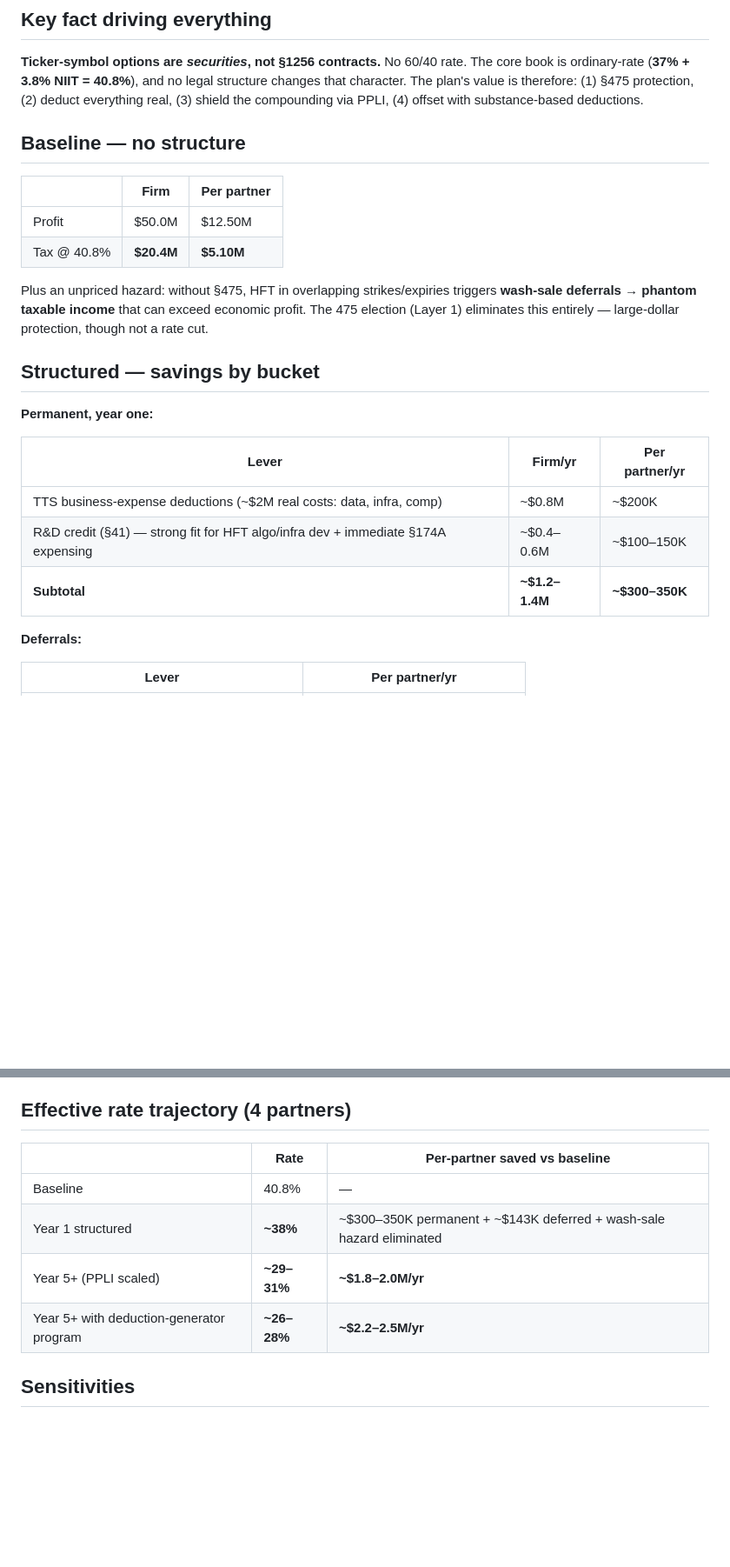
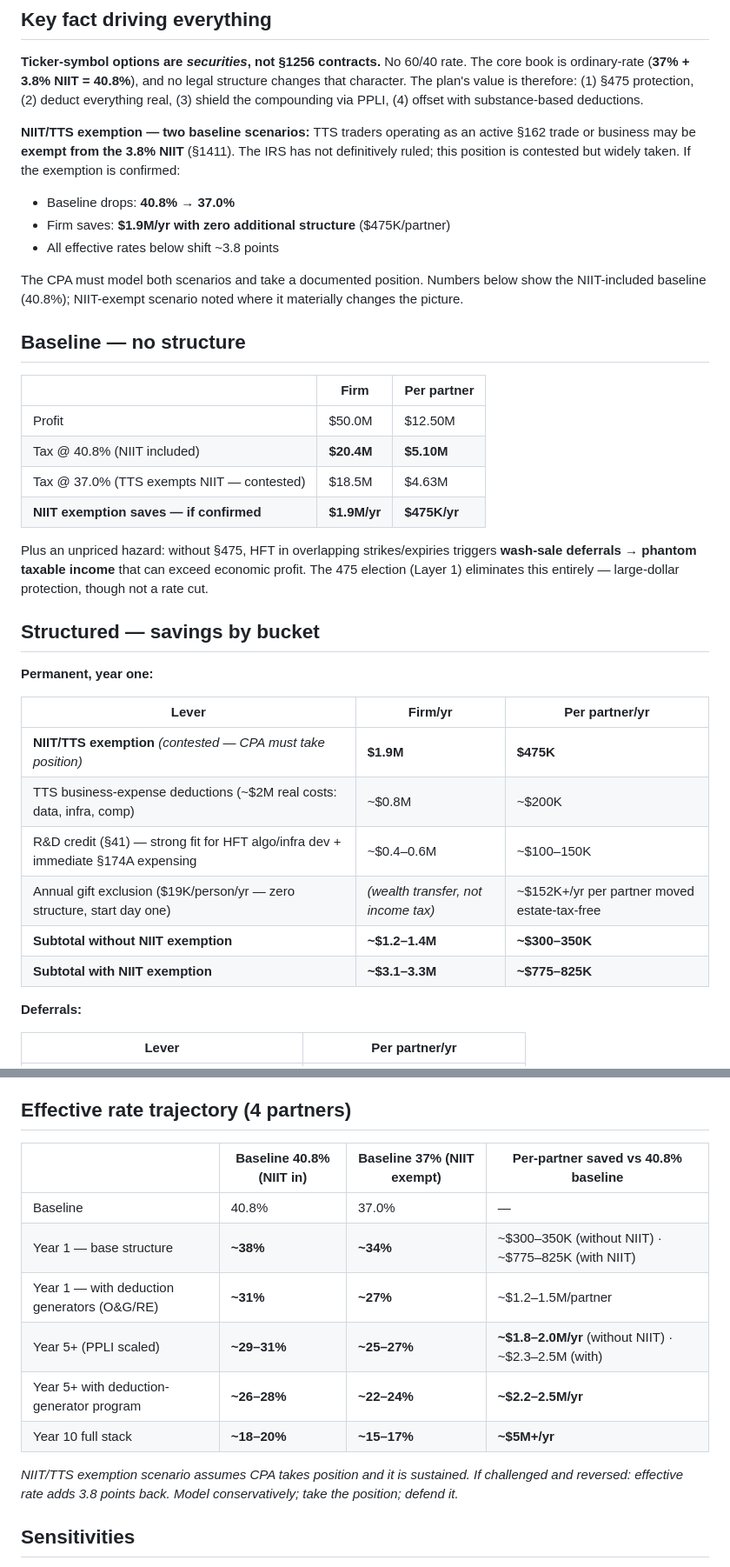
Before and after one commit to aurionxai/tax-structure, a Markdown page: SAVINGS-MODEL.md, 2 parts joined by grey strips. Shown at 87% size. GitHub-like rendering; blank space fills up the shorter version.

```diff
--- a/SAVINGS-MODEL.md
+++ b/SAVINGS-MODEL.md
@@ -6,12 +6,22 @@
 
 **Ticker-symbol options are *securities*, not §1256 contracts.** No 60/40 rate. The core book is ordinary-rate (**37% + 3.8% NIIT = 40.8%**), and no legal structure changes that character. The plan's value is therefore: (1) §475 protection, (2) deduct everything real, (3) shield the compounding via PPLI, (4) offset with substance-based deductions.
 
+**NIIT/TTS exemption — two baseline scenarios:**
+TTS traders operating as an active §162 trade or business may be **exempt from the 3.8% NIIT** (§1411). The IRS has not definitively ruled; this position is contested but widely taken. If the exemption is confirmed:
+- Baseline drops: **40.8% → 37.0%**
+- Firm saves: **$1.9M/yr with zero additional structure** ($475K/partner)
+- All effective rates below shift ~3.8 points
+
+The CPA must model both scenarios and take a documented position. Numbers below show the NIIT-included baseline (40.8%); NIIT-exempt scenario noted where it materially changes the picture.
+
 ## Baseline — no structure
 
 | | Firm | Per partner |
 |---|---|---|
 | Profit | $50.0M | $12.50M |
-| Tax @ 40.8% | **$20.4M** | **$5.10M** |
+| Tax @ 40.8% (NIIT included) | **$20.4M** | **$5.10M** |
+| Tax @ 37.0% (TTS exempts NIIT — contested) | $18.5M | $4.63M |
+| **NIIT exemption saves — if confirmed** | **$1.9M/yr** | **$475K/yr** |
 
 Plus an unpriced hazard: without §475, HFT in overlapping strikes/expiries triggers **wash-sale deferrals → phantom taxable income** that can exceed economic profit. The 475 election (Layer 1) eliminates this entirely — large-dollar protection, though not a rate cut.
 
@@ -21,9 +31,12 @@ Plus an unpriced hazard: without §475, HFT in overlapping strikes/expiries trig
 
 | Lever | Firm/yr | Per partner/yr |
 |---|---|---|
+| **NIIT/TTS exemption** *(contested — CPA must take position)* | **$1.9M** | **$475K** |
 | TTS business-expense deductions (~$2M real costs: data, infra, comp) | ~$0.8M | ~$200K |
 | R&D credit (§41) — strong fit for HFT algo/infra dev + immediate §174A expensing | ~$0.4–0.6M | ~$100–150K |
-| **Subtotal** | **~$1.2–1.4M** | **~$300–350K** |
+| Annual gift exclusion ($19K/person/yr — zero structure, start day one) | *(wealth transfer, not income tax)* | ~$152K+/yr per partner moved estate-tax-free |
+| **Subtotal without NIIT exemption** | **~$1.2–1.4M** | **~$300–350K** |
+| **Subtotal with NIIT exemption** | **~$3.1–3.3M** | **~$775–825K** |
 
 **Deferrals:**
 
@@ -54,12 +67,16 @@ Growth shielded at the full 40.8% ordinary rate. Illustrative: ~$25M inside per
 
 ## Effective rate trajectory (4 partners)
 
-| | Rate | Per-partner saved vs baseline |
-|---|---|---|
-| Baseline | 40.8% | — |
-| Year 1 structured | **~38%** | ~$300–350K permanent + ~$143K deferred + wash-sale hazard eliminated |
-| Year 5+ (PPLI scaled) | **~29–31%** | **~$1.8–2.0M/yr** |
-| Year 5+ with deduction-generator program | **~26–28%** | **~$2.2–2.5M/yr** |
+| | Baseline 40.8% (NIIT in) | Baseline 37% (NIIT exempt) | Per-partner saved vs 40.8% baseline |
+|---|---|---|---|
+| Baseline | 40.8% | 37.0% | — |
+| Year 1 — base structure | **~38%** | **~34%** | ~$300–350K (without NIIT) · ~$775–825K (with NIIT) |
+| Year 1 — with deduction generators (O&G/RE) | **~31%** | **~27%** | ~$1.2–1.5M/partner |
+| Year 5+ (PPLI scaled) | **~29–31%** | **~25–27%** | **~$1.8–2.0M/yr** (without NIIT) · ~$2.3–2.5M (with) |
+| Year 5+ with deduction-generator program | **~26–28%** | **~22–24%** | **~$2.2–2.5M/yr** |
+| Year 10 full stack | **~18–20%** | **~15–17%** | **~$5M+/yr** |
+
+*NIIT/TTS exemption scenario assumes CPA takes position and it is sustained. If challenged and reversed: effective rate adds 3.8 points back. Model conservatively; take the position; defend it.*
 
 ## Sensitivities
 
```
Also changed, not shown: other parts of SAVINGS-MODEL.md (+52 -10 lines).
